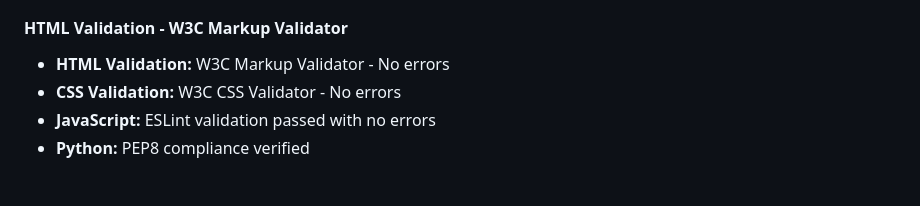
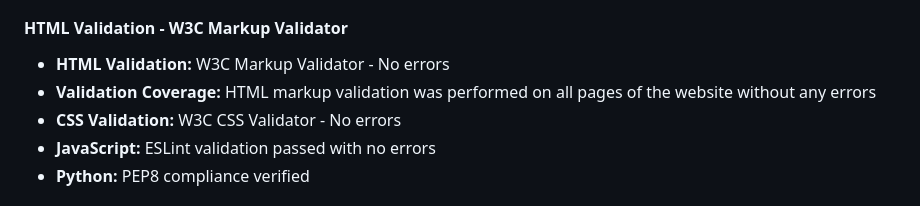
Before and after one commit to xAlex-an/make-me-sweet, a Markdown page: README.md, the part around the change. Drawn GitHub-style.

Commit message:
Add validation coverage details to README

```diff
--- a/README.md
+++ b/README.md
@@ -852,6 +852,7 @@ Manual testing was performed on the site to ensure that all features worked as e
 
 #### HTML Validation - W3C Markup Validator
 - **HTML Validation:** W3C Markup Validator - No errors
+- **Validation Coverage:** HTML markup validation was performed on all pages of the website without any errors
 - **CSS Validation:** W3C CSS Validator - No errors
 - **JavaScript:** ESLint validation passed with no errors
 - **Python:** PEP8 compliance verified
```
